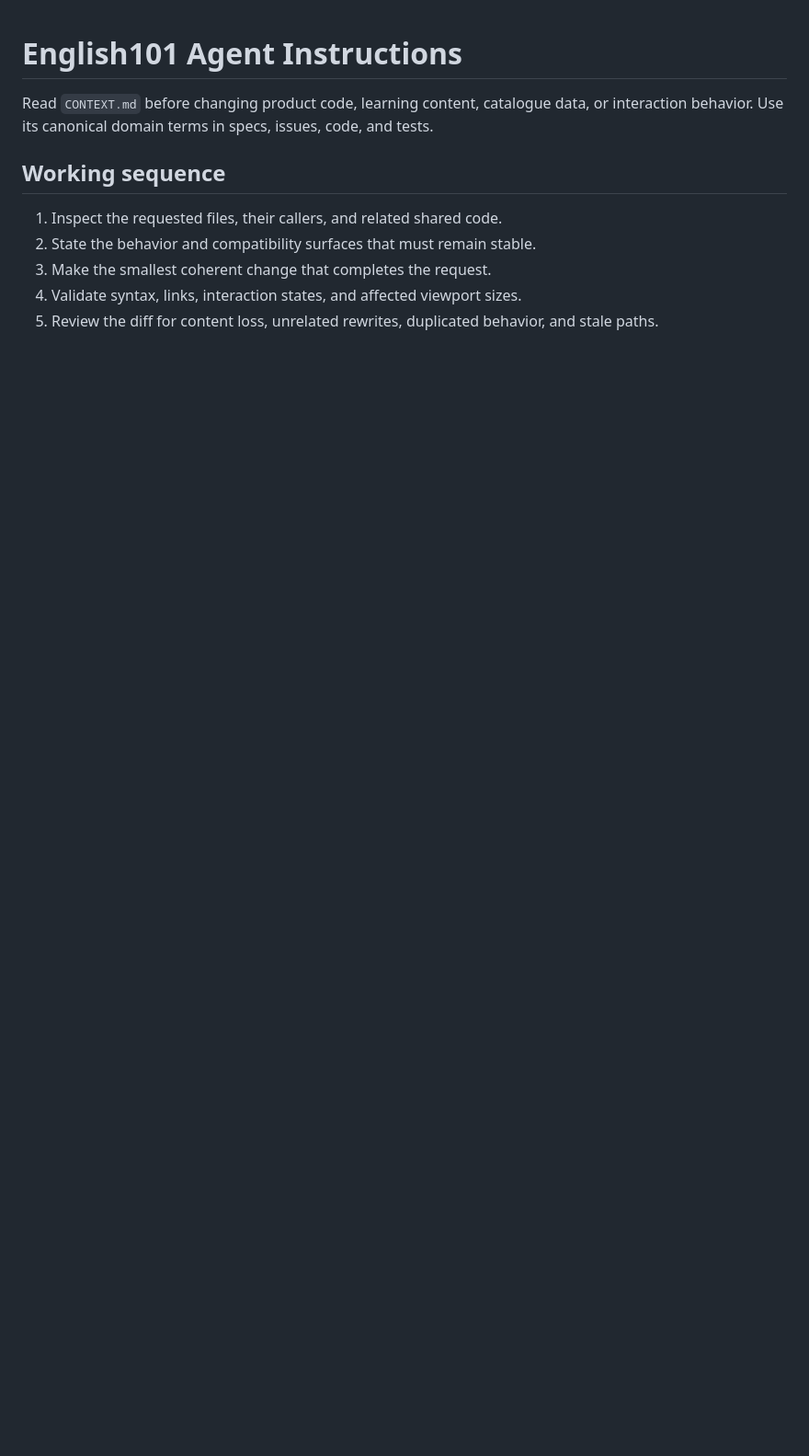
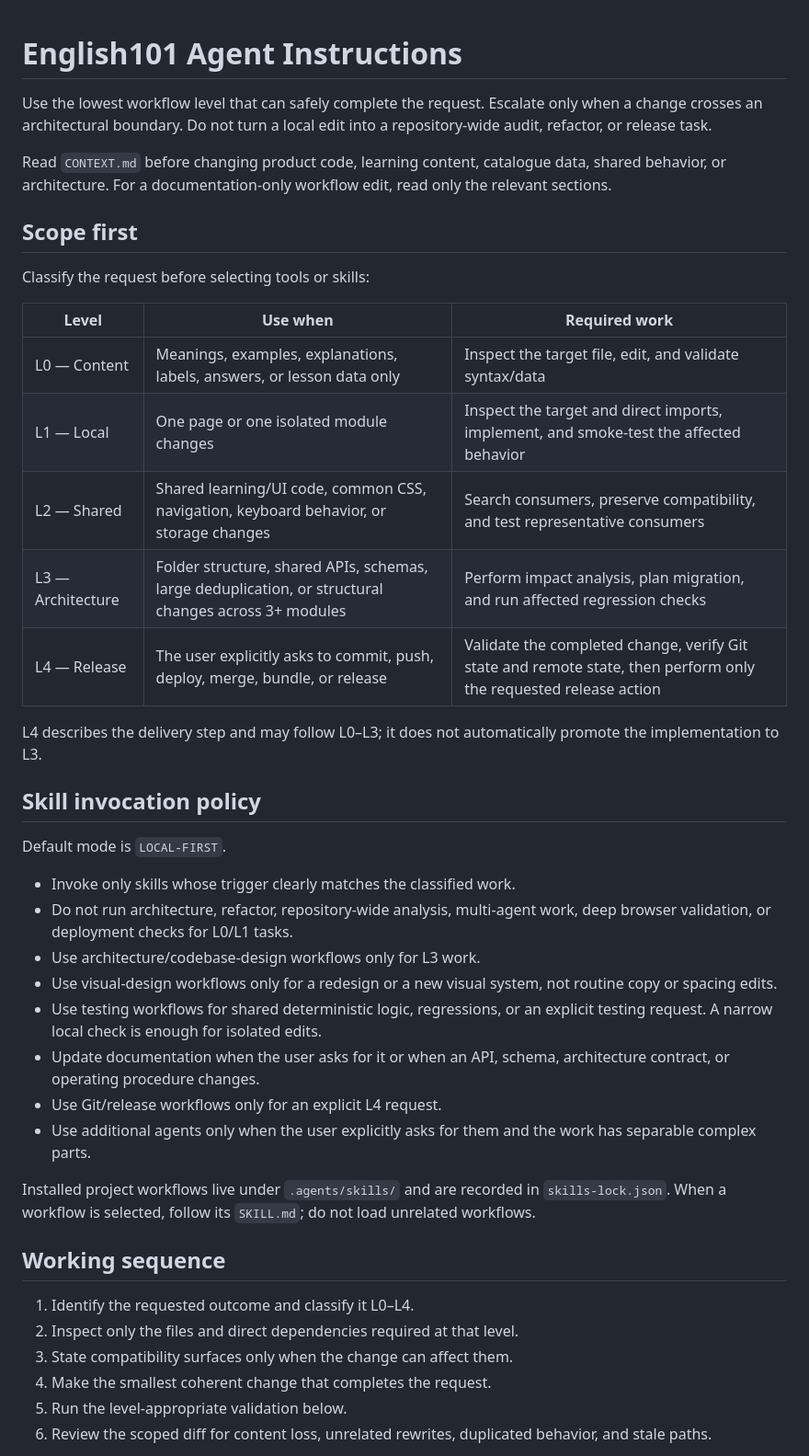
Before and after one commit to MinhThien-Tim/English101, a Markdown page: AGENTS.md, the part around one of its changes. Shown at 92% size. GitHub-like rendering; blank space fills up the shorter version.

```diff
--- a/AGENTS.md
+++ b/AGENTS.md
@@ -1,12 +1,44 @@
 # English101 Agent Instructions
 
-Read `CONTEXT.md` before changing product code, learning content, catalogue data, or interaction behavior. Use its canonical domain terms in specs, issues, code, and tests.
+Use the lowest workflow level that can safely complete the request. Escalate only when a change crosses an architectural boundary. Do not turn a local edit into a repository-wide audit, refactor, or release task.
+
+Read `CONTEXT.md` before changing product code, learning content, catalogue data, shared behavior, or architecture. For a documentation-only workflow edit, read only the relevant sections.
+
+## Scope first
+
+Classify the request before selecting tools or skills:
+
+| Level | Use when | Required work |
+| --- | --- | --- |
+| L0 — Content | Meanings, examples, explanations, labels, answers, or lesson data only | Inspect the target file, edit, and validate syntax/data |
+| L1 — Local | One page or one isolated module changes | Inspect the target and direct imports, implement, and smoke-test the affected behavior |
+| L2 — Shared | Shared learning/UI code, common CSS, navigation, keyboard behavior, or storage changes | Search consumers, preserve compatibility, and test representative consumers |
+| L3 — Architecture | Folder structure, shared APIs, schemas, large deduplication, or structural changes across 3+ modules | Perform impact analysis, plan migration, and run affected regression checks |
+| L4 — Release | The user explicitly asks to commit, push, deploy, merge, bundle, or release | Validate the completed change, verify Git state and remote state, then perform only the requested release action |
+
+L4 describes the delivery step and may follow L0–L3; it does not automatically promote the implementation to L3.
+
+## Skill invocation policy
+
+Default mode is `LOCAL-FIRST`.
+
+- Invoke only skills whose trigger clearly matches the classified work.
+- Do not run architecture, refactor, repository-wide analysis, multi-agent work, deep browser validation, or deployment checks for L0/L1 tasks.
+- Use architecture/codebase-design workflows only for L3 work.
+- Use visual-design workflows only for a redesign or a new visual system, not routine copy or spacing edits.
+- Use testing workflows for shared deterministic logic, regressions, or an explicit testing request. A narrow local check is enough for isolated edits.
+- Update documentation when the user asks for it or when an API, schema, architecture contract, or operating procedure changes.
+- Use Git/release workflows only for an explicit L4 request.
+- Use additional agents only when the user explicitly asks for them and the work has separable complex parts.
+
+Installed project workflows live under `.agents/skills/` and are recorded in `skills-lock.json`. When a workflow is selected, follow its `SKILL.md`; do not load unrelated workflows.
 
 ## Working sequence
 
-1. Inspect the requested files, their callers, and related shared code.
-2. State the behavior and compatibility surfaces that must remain stable.
-3. Make the smallest coherent change that completes the request.
-4. Validate syntax, links, interaction states, and affected viewport sizes.
-5. Review the diff for content loss, unrelated rewrites, duplicated behavior, and stale paths.
+1. Identify the requested outcome and classify it L0–L4.
+2. Inspect only the files and direct dependencies required at that level.
+3. State compatibility surfaces only when the change can affect them.
+4. Make the smallest coherent change that completes the request.
+5. Run the level-appropriate validation below.
+6. Review the scoped diff for content loss, unrelated rewrites, duplicated behavior, and stale paths.
 
```
Also changed, not shown: other parts of AGENTS.md (+53 -44 lines).
